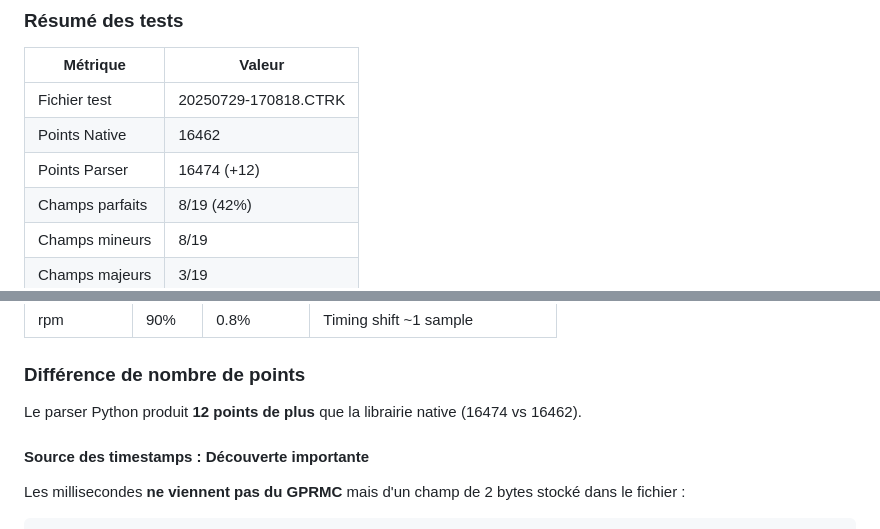
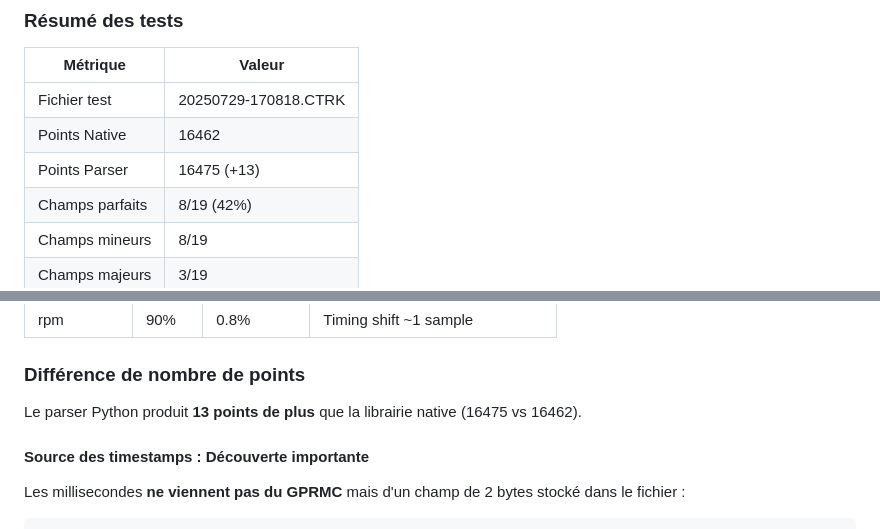
Before and after one commit to tex0l/ctrk-exporter, a Markdown page: docs/CTRK_FORMAT_SPECIFICATION.md, 2 parts joined by grey strips. Rendered like a GitHub page.

Commit message:
Fix spec: parser produces 16475 points (+13), not 16474 (+12)

```diff
--- a/docs/CTRK_FORMAT_SPECIFICATION.md
+++ b/docs/CTRK_FORMAT_SPECIFICATION.md
@@ -26,7 +26,7 @@
 |----------|--------|
 | Fichier test | 20250729-170818.CTRK |
 | Points Native | 16462 |
-| Points Parser | 16474 (+12) |
+| Points Parser | 16475 (+13) |
 | Champs parfaits | 8/19 (42%) |
 | Champs mineurs | 8/19 |
 | Champs majeurs | 3/19 |
@@ -67,7 +67,7 @@
 
 ### Différence de nombre de points
 
-Le parser Python produit **12 points de plus** que la librairie native (16474 vs 16462).
+Le parser Python produit **13 points de plus** que la librairie native (16475 vs 16462).
 
 #### Source des timestamps : Découverte importante
 
```
